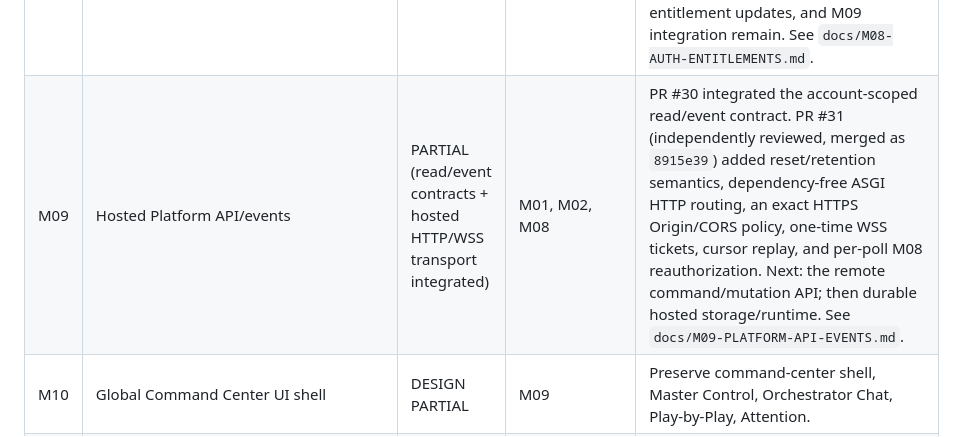
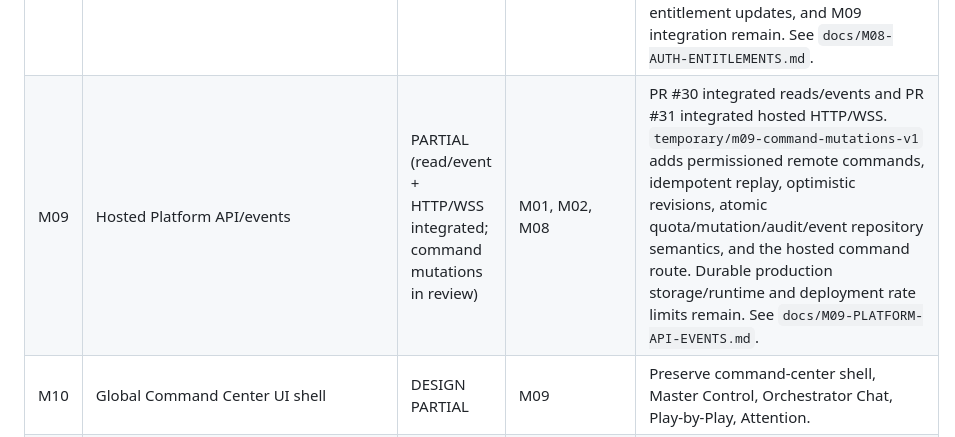
Before and after one commit to mkinsey29-source/The-ACC-AgentCommandCenter, a Markdown page: docs/ACC-MODULE-CHECKLIST.md, the part around the change. Rendered like a GitHub page.

Commit message:
docs: advance M09 command mutation slice

```diff
--- a/docs/ACC-MODULE-CHECKLIST.md
+++ b/docs/ACC-MODULE-CHECKLIST.md
@@ -15,7 +15,7 @@ top-level review, integration, and its acceptance checks pass on the integrated
 | M06 | Knowledge Engine / Second Brain | PARTIAL | M02, M05 | Strong Obsidian lifecycle exists; storage backend must be generalized to `KnowledgeProvider`. |
 | M07 | Review/evidence/acceptance engine | PARTIAL | M03 | Strong coding path exists; general artifact acceptance remains. |
 | M08 | Accounts/auth/permissions/entitlements | PARTIAL (core v1) | M01, M02 | `acc/auth/` now has user/account/membership/entitlement contracts, provider-verifier boundary, opaque account-bound sessions, exact permission checks, quota checks, revocation, and 26 focused tests (independently security-reviewed; 10 defects fixed). Durable hosted storage, production identity verifier/provisioning, billing-backed entitlement updates, and M09 integration remain. See `docs/M08-AUTH-ENTITLEMENTS.md`. |
-| M09 | Hosted Platform API/events | PARTIAL (read/event contracts + hosted HTTP/WSS transport integrated) | M01, M02, M08 | PR #30 integrated the account-scoped read/event contract. PR #31 (independently reviewed, merged as `8915e39`) added reset/retention semantics, dependency-free ASGI HTTP routing, an exact HTTPS Origin/CORS policy, one-time WSS tickets, cursor replay, and per-poll M08 reauthorization. Next: the remote command/mutation API; then durable hosted storage/runtime. See `docs/M09-PLATFORM-API-EVENTS.md`. |
+| M09 | Hosted Platform API/events | PARTIAL (read/event + HTTP/WSS integrated; command mutations in review) | M01, M02, M08 | PR #30 integrated reads/events and PR #31 integrated hosted HTTP/WSS. `temporary/m09-command-mutations-v1` adds permissioned remote commands, idempotent replay, optimistic revisions, atomic quota/mutation/audit/event repository semantics, and the hosted command route. Durable production storage/runtime and deployment rate limits remain. See `docs/M09-PLATFORM-API-EVENTS.md`. |
 | M10 | Global Command Center UI shell | DESIGN PARTIAL | M09 | Preserve command-center shell, Master Control, Orchestrator Chat, Play-by-Play, Attention. |
 | M11 | Workspace framework | NOT STARTED | M10 | Defines center/rail modules and connector recommendations. |
 | M12 | Individual workspaces | PARTIAL | M11 | Coding draft exists; other workspaces not built. |
```
